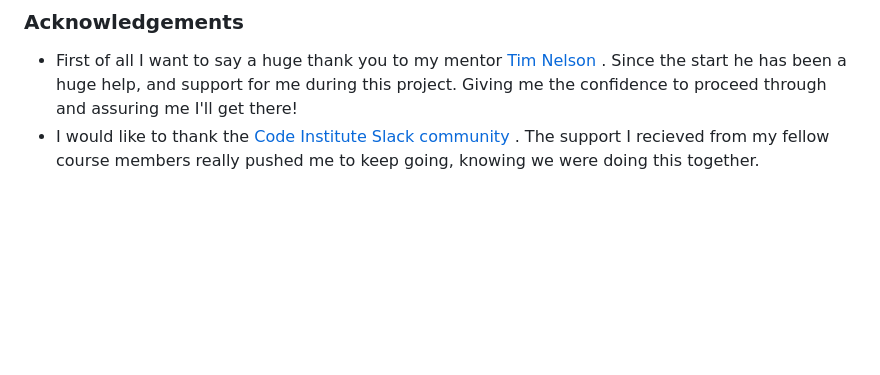
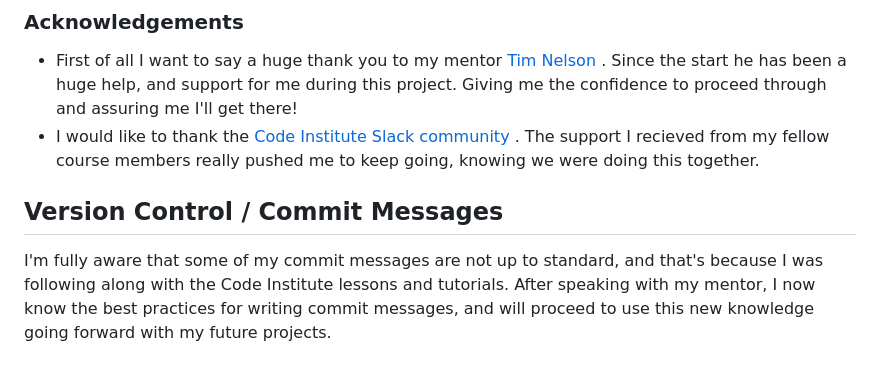
Before and after one commit to Code-Institute-Submissions/shellym96-project1, a Markdown page: README.md, the part around the change. Rendered like a GitHub page; blank space fills up the shorter version.

Commit message:
Update readme with version control statement

```diff
--- a/README.md
+++ b/README.md
@@ -237,3 +237,8 @@ Below are links and names to websites I have chosen my images from. I decided to
 
 - First of all I want to say a huge thank you to my mentor [Tim Nelson](https://github.com/TravelTimN) . Since the start he has been a huge help, and support for me during this project. Giving me the confidence to proceed through and assuring me I'll get there!
 - I would like to thank the [Code Institute Slack community](https://code-institute-room.slack.com) . The support I recieved from my fellow course members really pushed me to keep going, knowing we were doing this together.
+
+
+## Version Control / Commit Messages
+
+I'm fully aware that some of my commit messages are not up to standard, and that's because I was following along with the Code Institute lessons and tutorials. After speaking with my mentor, I now know the best practices for writing commit messages, and will proceed to use this new knowledge going forward with my future projects.
```
